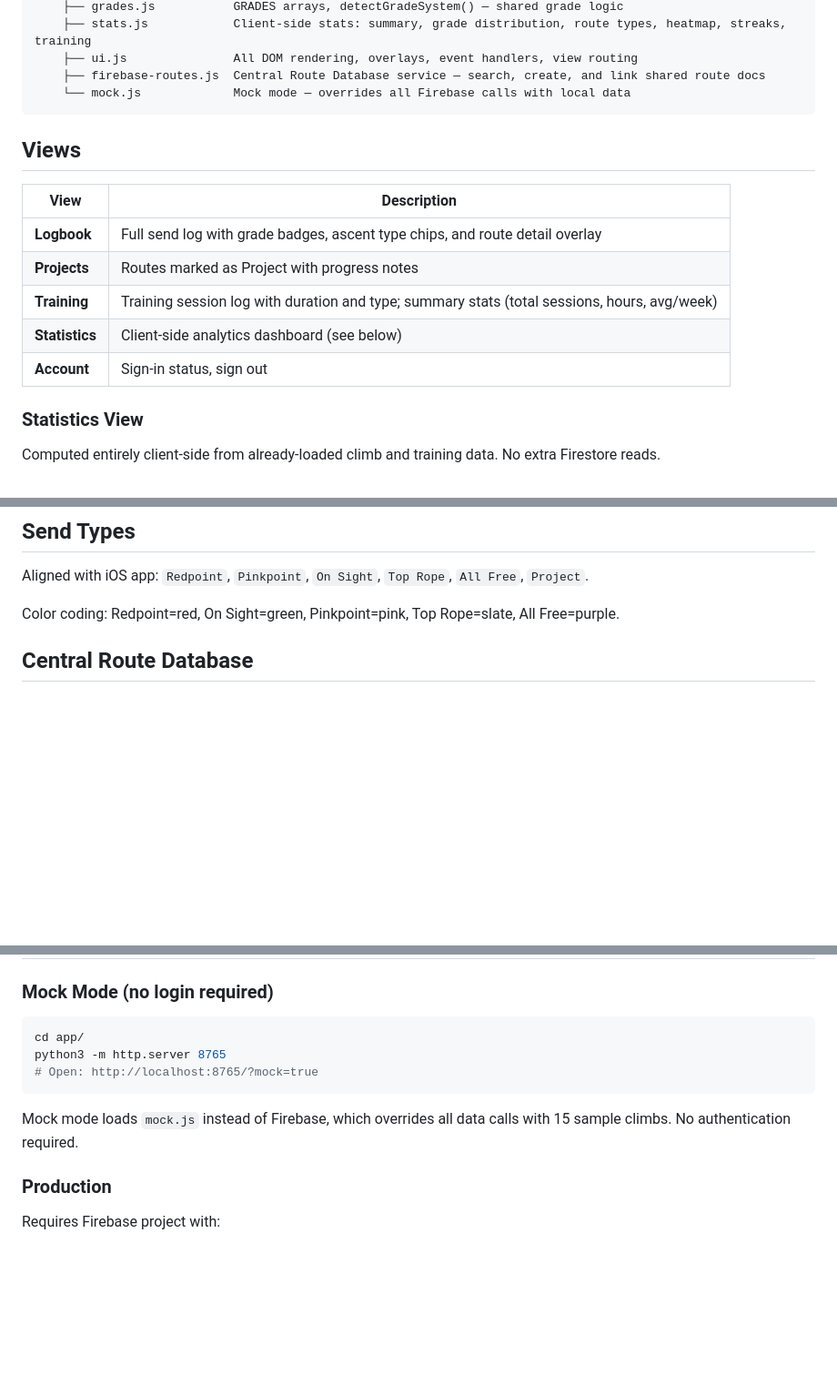
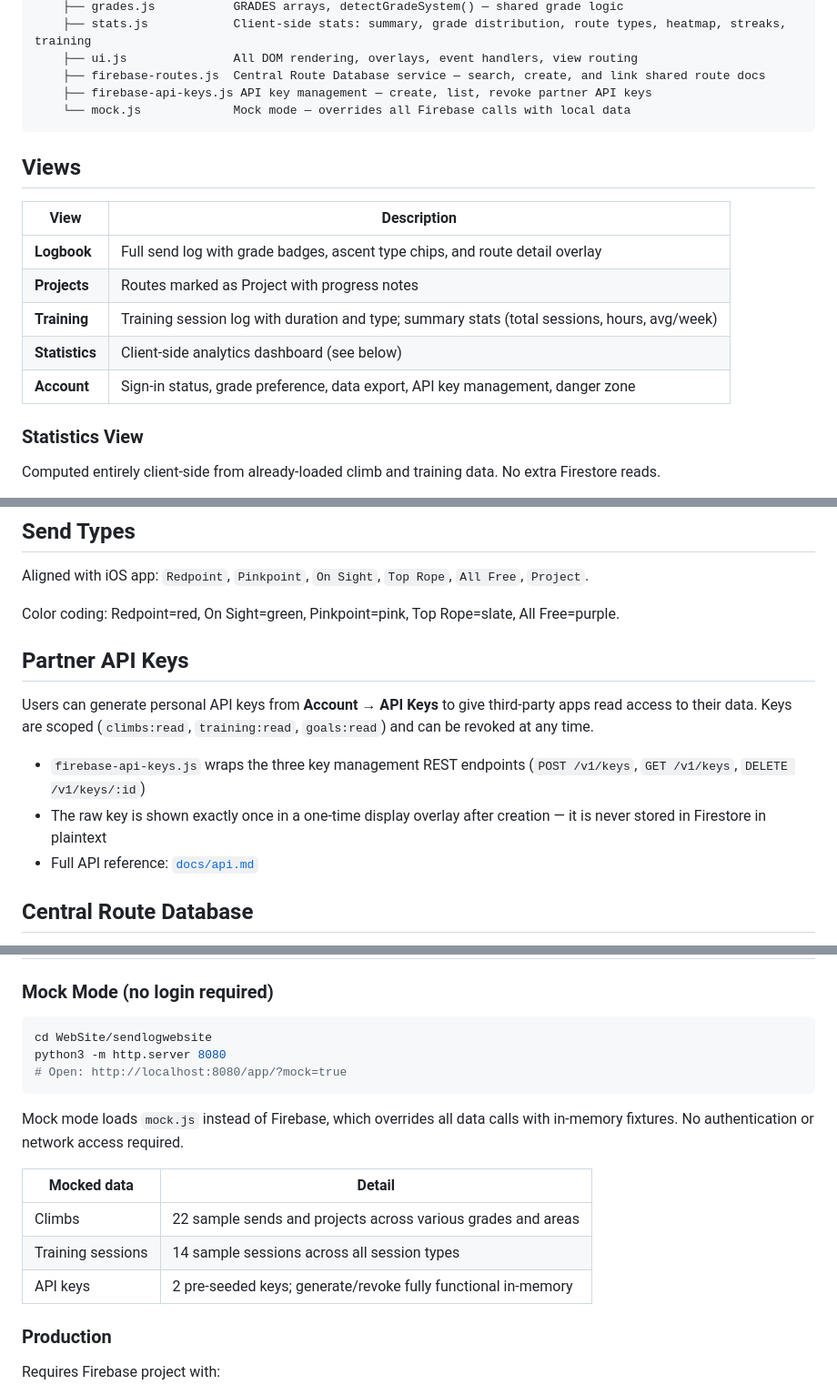
Before and after one commit to rruzitschka/rruzitschka.github.io, a Markdown page: README.md, 3 parts joined by grey strips. Shown at 91% size. Rendered like a GitHub page; blank space fills up the shorter version.

Commit message:
docs: API reference, updated README and UserManual for API key management

````diff
--- a/README.md
+++ b/README.md
@@ -26,6 +26,7 @@ app/
     ├── stats.js            Client-side stats: summary, grade distribution, route types, heatmap, streaks, training
     ├── ui.js               All DOM rendering, overlays, event handlers, view routing
     ├── firebase-routes.js  Central Route Database service — search, create, and link shared route docs
+    ├── firebase-api-keys.js API key management — create, list, revoke partner API keys
     └── mock.js             Mock mode — overrides all Firebase calls with local data
 ```
 
@@ -37,7 +38,7 @@ app/
 | **Projects** | Routes marked as Project with progress notes |
 | **Training** | Training session log with duration and type; summary stats (total sessions, hours, avg/week) |
 | **Statistics** | Client-side analytics dashboard (see below) |
-| **Account** | Sign-in status, sign out |
+| **Account** | Sign-in status, grade preference, data export, API key management, danger zone |
 
 ### Statistics View
 
@@ -79,6 +80,14 @@ All user documents include `updatedAt` (server timestamp) and soft-delete via `d
 Aligned with iOS app: `Redpoint`, `Pinkpoint`, `On Sight`, `Top Rope`, `All Free`, `Project`.
 
 Color coding: Redpoint=red, On Sight=green, Pinkpoint=pink, Top Rope=slate, All Free=purple.
+
+## Partner API Keys
+
+Users can generate personal API keys from **Account → API Keys** to give third-party apps read access to their data. Keys are scoped (`climbs:read`, `training:read`, `goals:read`) and can be revoked at any time.
+
+- `firebase-api-keys.js` wraps the three key management REST endpoints (`POST /v1/keys`, `GET /v1/keys`, `DELETE /v1/keys/:id`)
+- The raw key is shown exactly once in a one-time display overlay after creation — it is never stored in Firestore in plaintext
+- Full API reference: [`docs/api.md`](docs/api.md)
 
 ## Central Route Database
 
@@ -127,12 +136,18 @@ Grade normalization: input is stored as a canonical French grade. YDS and UIAA i
 ### Mock Mode (no login required)
 
 ```bash
-cd app/
-python3 -m http.server 8765
-# Open: http://localhost:8765/?mock=true
+cd WebSite/sendlogwebsite
+python3 -m http.server 8080
+# Open: http://localhost:8080/app/?mock=true
 ```
 
-Mock mode loads `mock.js` instead of Firebase, which overrides all data calls with 15 sample climbs. No authentication required.
+Mock mode loads `mock.js` instead of Firebase, which overrides all data calls with in-memory fixtures. No authentication or network access required.
+
+| Mocked data | Detail |
+|-------------|--------|
+| Climbs | 22 sample sends and projects across various grades and areas |
+| Training sessions | 14 sample sessions across all session types |
+| API keys | 2 pre-seeded keys; generate/revoke fully functional in-memory |
 
 ### Production
 
````
Also changed, not shown: UserManual.md (+52 -2 lines), docs/api.md (added, +494 -0 lines).
